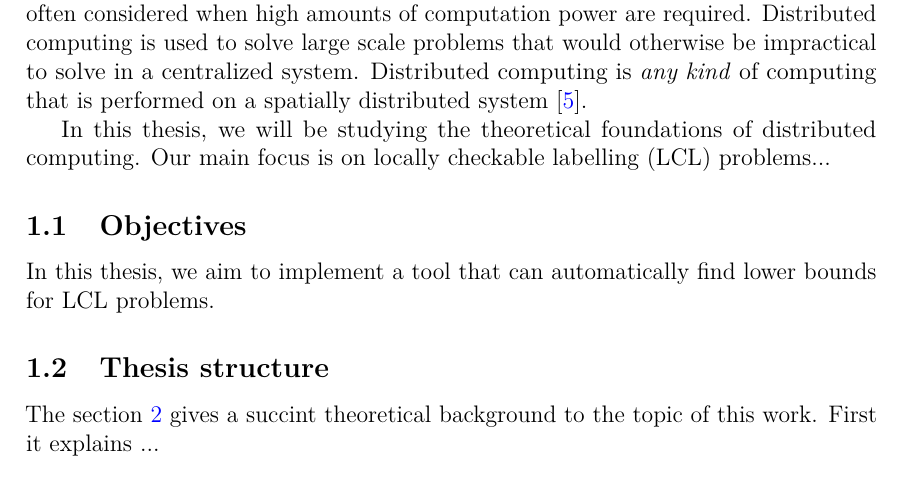
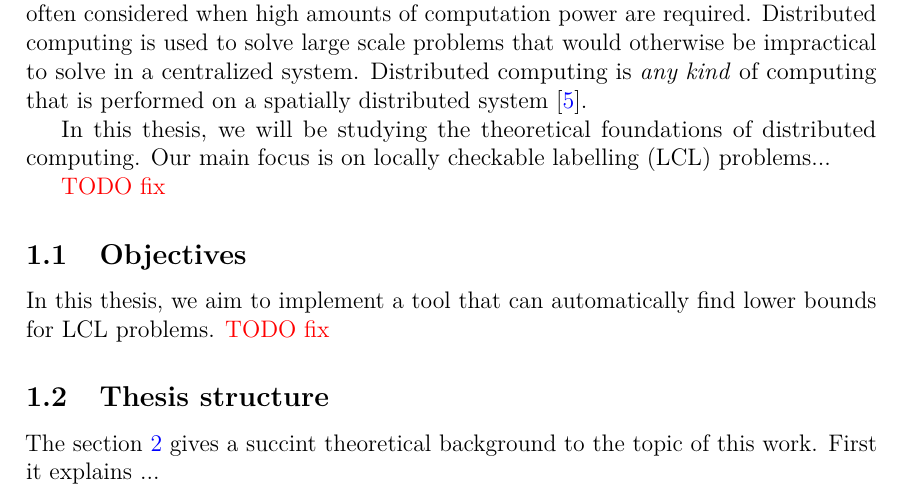
Before and after one commit to Niketin/thesis, a LaTeX thesis (thesis/main.tex, which reads thesis/sections/1_introduction.tex): part of page 8 of 39, cut so that both start at the same text. Compiled offline with pdfLaTeX.

Commit message:
Add writings from 8th of March

```diff
--- a/thesis/sections/1_introduction.tex
+++ b/thesis/sections/1_introduction.tex
@@ -12,10 +12,12 @@ In this thesis, we will be studying the theoretical foundations of distributed c
 Our main focus is on locally checkable labelling (LCL) problems...
 %The idea of distributed computing is to locally solve a part of a global solution by communicating with other
 
+\todo{fix}
 
 
 \subsection{Objectives}
 In this thesis, we aim to implement a tool that can automatically find lower bounds for LCL problems.
+\todo{fix}
 
 \subsection{Thesis structure}
 The section \ref{sec:background} gives a succint theoretical background to the topic of this work.
```
Also changed, not shown: thesis/sections/1_introduction.tex (1 more changed lines).
